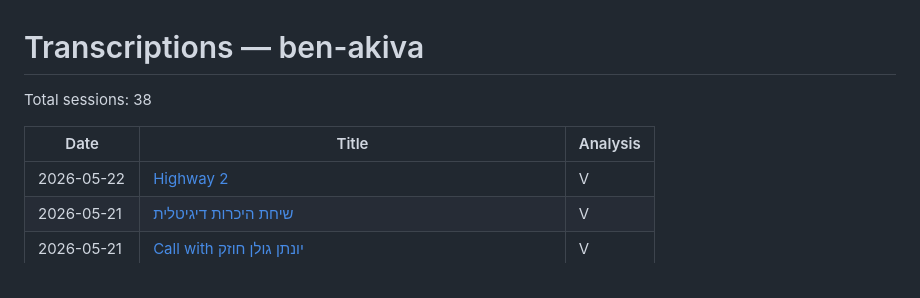
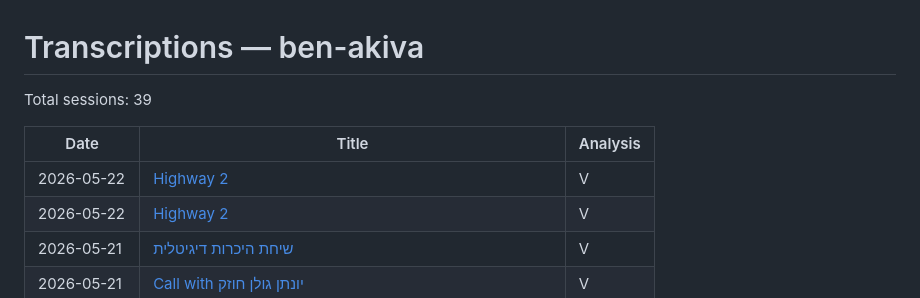
Before and after one commit to dartaryan/zumo-data, a Markdown page: ben-akiva/index.md, the part around the change. GitHub-like rendering.

Commit message:
Update index for ben-akiva

```diff
--- a/ben-akiva/index.md
+++ b/ben-akiva/index.md
@@ -1,9 +1,10 @@
 # Transcriptions — ben-akiva
 
-Total sessions: 38
+Total sessions: 39
 
 | Date | Title | Analysis |
 |------|-------|----------|
+| 2026-05-22 | [Highway 2](2026-05-22_09-18_bn/transcript.md) | V |
 | 2026-05-22 | [Highway 2](2026-05-22_09-02_highway-2/transcript.md) | V |
 | 2026-05-21 | [שיחת היכרות דיגיטלית](2026-05-21_04-49_bn-qyb-hmtsyg-ylnyt-gryn-mqshrt-nvkkhh-bkhdr-tsyly/transcript.md) | V |
 | 2026-05-21 | [Call with יונתן גולן חוזק](2026-05-21_03-58_bn-qyb-m-byr-hkshrvt-ai-yvntn-gvln-vbd-blvy-shtrq/transcript.md) | V |
```
